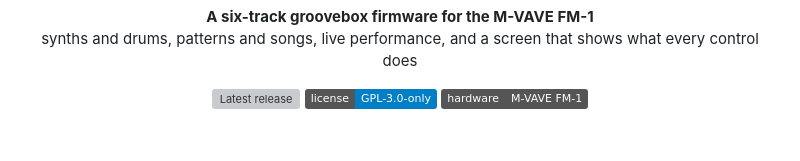
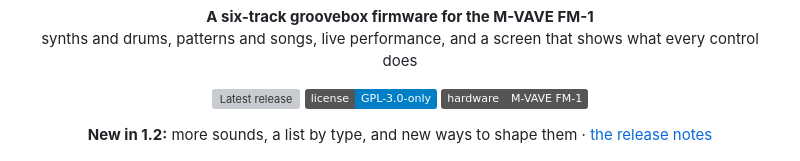
Before and after one commit to DeadActive/skiff, a Markdown page: README.md, the part around the change. Rendered like a GitHub page; badges without logos; blank space fills up the shorter version; grey boxes are pictures that could not be loaded.

Commit message:
README: a link to 1.2's release notes under the badges

```diff
--- a/README.md
+++ b/README.md
@@ -13,6 +13,9 @@ synths and drums, patterns and songs, live performance, and a screen that shows
   <a href="LICENSE"><img src="https://img.shields.io/badge/license-GPL--3.0--only-blue.svg" alt="License: GPL-3.0-only"></a>
   <img src="https://img.shields.io/badge/hardware-M--VAVE%20FM--1-555" alt="Hardware: M-VAVE FM-1">
 </p>
+
+<p align="center"><b>New in 1.2:</b> more sounds, a list by type, and new ways to shape them ·
+<a href="https://github.com/illuminus5/skiff/releases/tag/v1.2">the release notes</a></p>
 
 ![Skiff on the FM-1's screen: HOME, a step page, PERFORM, the MIXER, DELAY and the SHIFT map](docs/skiff.png)
 
```
